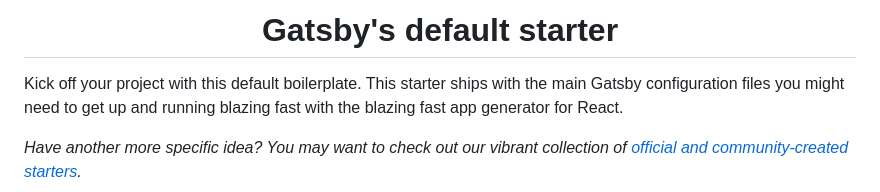
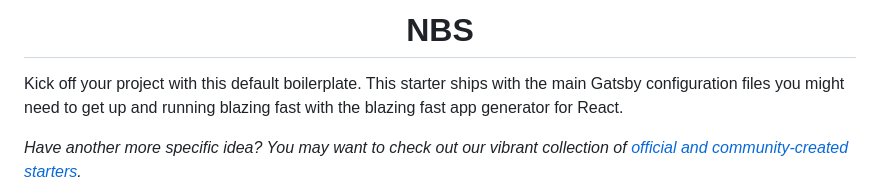
Before and after one commit to RahulNai2107/Nbsgats, a Markdown page: README.md, the part around one of its changes. Rendered like a GitHub page.

```diff
--- a/README.md
+++ b/README.md
@@ -7,5 +2,5 @@
 <h1 align="center">
-  Gatsby's default starter
+ NBS
 </h1>
 
 Kick off your project with this default boilerplate. This starter ships with the main Gatsby configuration files you might need to get up and running blazing fast with the blazing fast app generator for React.
```
Also changed, not shown: other parts of README.md (+1 -6 lines).
